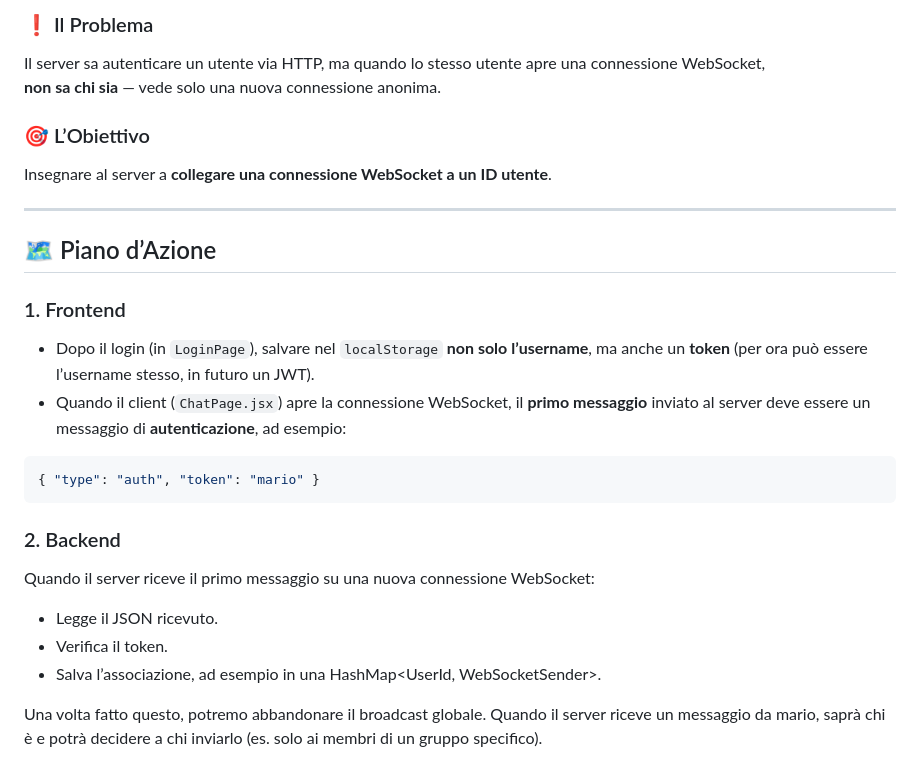
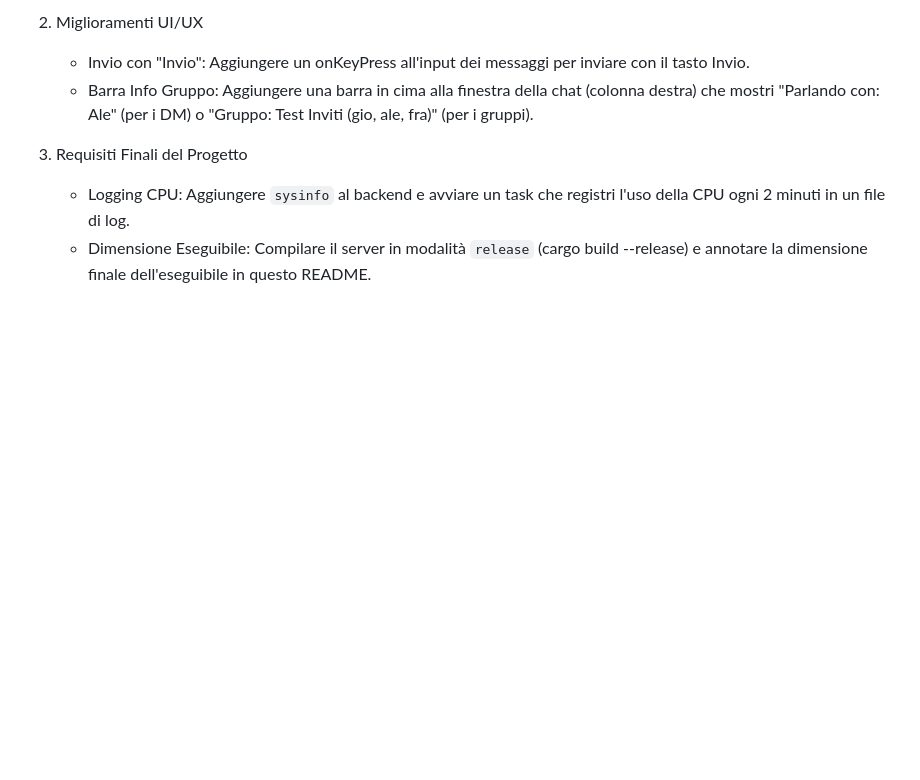
Before and after one commit to giosuepinto/ruggine, a Markdown page: README.md, the part around one of its changes. GitHub-like rendering; blank space fills up the shorter version.

````diff
--- a/README.md
+++ b/README.md
@@ -60,31 +135,8 @@ Il sistema attuale presenta una **lacuna fondamentale**:
 
-### ❗ Il Problema
-Il server sa autenticare un utente via HTTP, ma quando lo stesso utente apre una connessione WebSocket,
-**non sa chi sia** — vede solo una nuova connessione anonima.
+2. Miglioramenti UI/UX
+    - Invio con "Invio": Aggiungere un onKeyPress all'input dei messaggi per inviare con il tasto Invio.
+    - Barra Info Gruppo: Aggiungere una barra in cima alla finestra della chat (colonna destra) che mostri "Parlando con: Ale" (per i DM) o "Gruppo: Test Inviti (gio, ale, fra)" (per i gruppi).
 
-### 🎯 L’Obiettivo
-Insegnare al server a **collegare una connessione WebSocket a un ID utente**.
-
----
-
-## 🗺️ Piano d’Azione
-
-### 1. Frontend
-- Dopo il login (in `LoginPage`), salvare nel `localStorage` **non solo l’username**, ma anche un **token** (per ora può essere l’username stesso, in futuro un JWT).
-- Quando il client (`ChatPage.jsx`) apre la connessione WebSocket, il **primo messaggio** inviato al server deve essere un messaggio di **autenticazione**, ad esempio:
-
-```json
-{ "type": "auth", "token": "mario" }
-```
-
-### 2. Backend
-
-Quando il server riceve il primo messaggio su una nuova connessione WebSocket:
-
-- Legge il JSON ricevuto.
-- Verifica il token.
-- Salva l’associazione, ad esempio in una HashMap<UserId, WebSocketSender>.
-
-Una volta fatto questo, potremo abbandonare il broadcast globale.
-Quando il server riceve un messaggio da mario,
-saprà chi è e potrà decidere a chi inviarlo (es. solo ai membri di un gruppo specifico).
+3. Requisiti Finali del Progetto
+    - Logging CPU: Aggiungere `sysinfo` al backend e avviare un task che registri l'uso della CPU ogni 2 minuti in un file di log.
+    - Dimensione Eseguibile: Compilare il server in modalità `release` (cargo build --release) e annotare la dimensione finale dell'eseguibile in questo README.
````
Also changed, not shown: other parts of README.md (+108 -33 lines).
